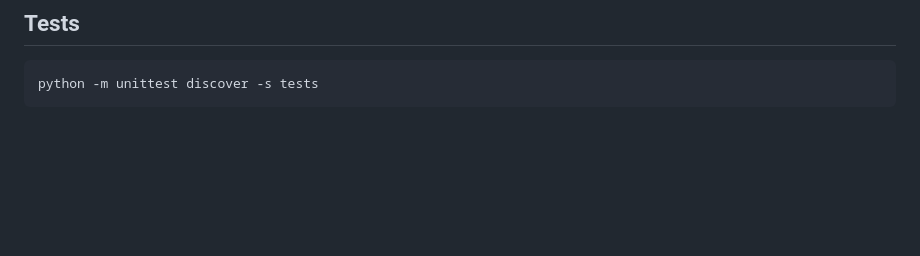
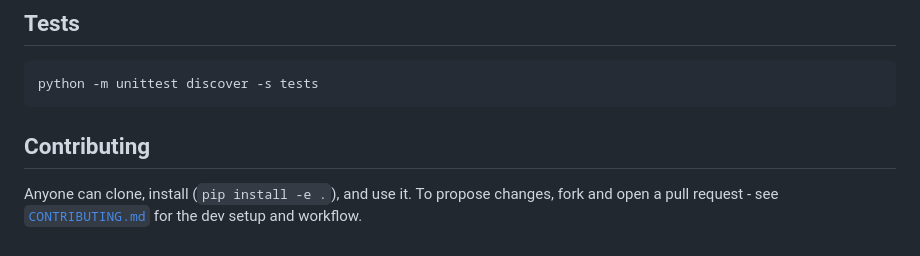
Before and after one commit to bharathgnana/archdiagram, a Markdown page: README.md, the part around the change. Rendered like a GitHub page; blank space fills up the shorter version.

````diff
--- a/README.md
+++ b/README.md
@@ -116,3 +116,9 @@ tests/              stdlib unittest suite
 ```bash
 python -m unittest discover -s tests
 ```
+
+## Contributing
+
+Anyone can clone, install (`pip install -e .`), and use it. To propose changes,
+fork and open a pull request - see [`CONTRIBUTING.md`](CONTRIBUTING.md) for the
+dev setup and workflow.
````
Also changed, not shown: CONTRIBUTING.md (added, +80 -0 lines).
